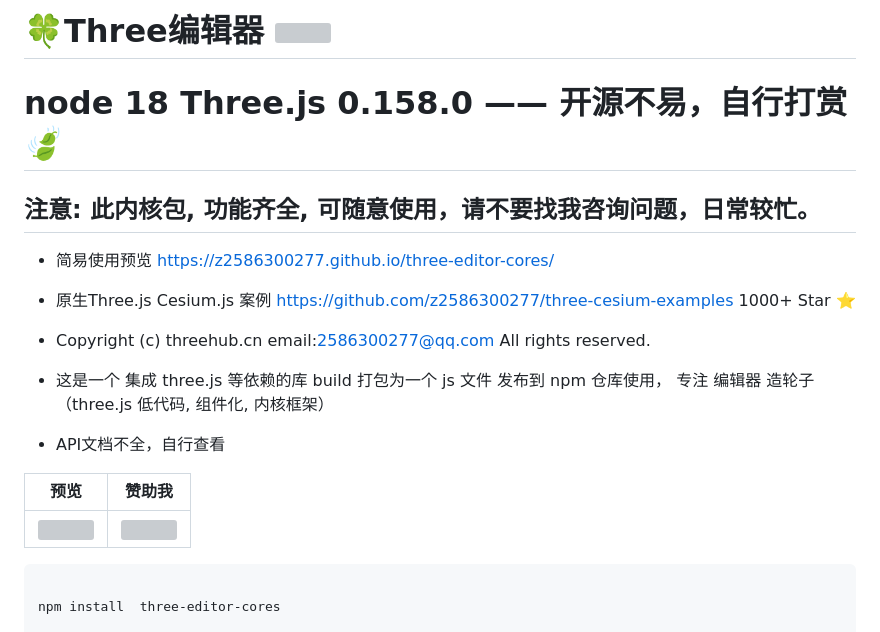
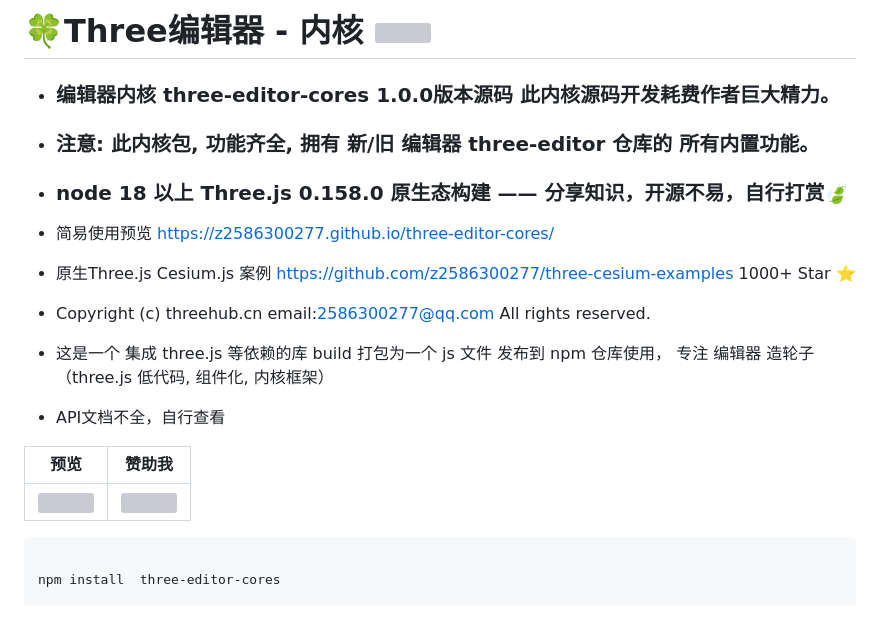
Before and after one commit to z2586300277/three-editor-cores, a Markdown page: README.md, the part around one of its changes. GitHub-like rendering; grey boxes are pictures that could not be loaded.

```diff
--- a/README.md
+++ b/README.md
@@ -1,8 +1,10 @@
-# 🍀Three编辑器  <img src="https://profile-counter.glitch.me/z2586300277/count.svg" >
+# 🍀Three编辑器 - 内核  <img src="https://profile-counter.glitch.me/z2586300277/count.svg" >
 
-#  node 18 Three.js 0.158.0 —— 开源不易，自行打赏🍃
+- ### 编辑器内核 three-editor-cores 1.0.0版本源码 此内核源码开发耗费作者巨大精力。
 
-## 注意: 此内核包, 功能齐全, 可随意使用，请不要找我咨询问题，日常较忙。
+- ### 注意: 此内核包, 功能齐全, 拥有 新/旧 编辑器 three-editor 仓库的 所有内置功能。
+
+- ###  node 18 以上 Three.js 0.158.0 原生态构建 —— 分享知识，开源不易，自行打赏🍃
 
 - 简易使用预览 https://z2586300277.github.io/three-editor-cores/
 
@@ -11,6 +13,7 @@
 - Copyright (c) threehub.cn email:2586300277@qq.com All rights reserved.
 
 - 这是一个 集成 three.js 等依赖的库 build 打包为一个 js 文件 发布到 npm 仓库使用， 专注 编辑器 造轮子 （three.js 低代码, 组件化, 内核框架）
+
 - API文档不全，自行查看
 
 预览             |  赞助我
```
Also changed, not shown: other parts of README.md (+1 -1 lines).
